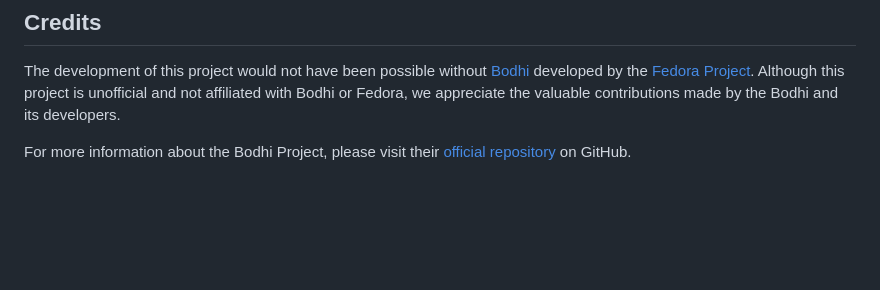
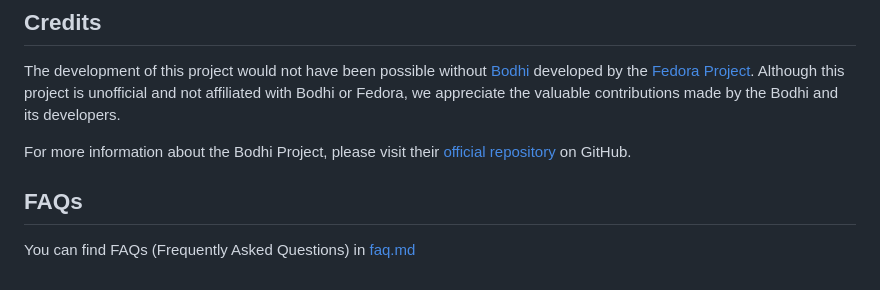
Before and after one commit to dkvc/gpkgstatus, a Markdown page: README.md, the part around the change. Rendered like a GitHub page; blank space fills up the shorter version.

Commit message:
chore: Add Relative link to README

```diff
--- a/README.md
+++ b/README.md
@@ -83,3 +83,6 @@ You are welcome to contribute to this project. Make sure to read [Contributing G
 The development of this project would not have been possible without [Bodhi](https://bodhi.fedoraproject.org) developed by the [Fedora Project](https://fedoraproject.org). Although this project is unofficial and not affiliated with Bodhi or Fedora, we appreciate the valuable contributions made by the Bodhi and its developers.
 
 For more information about the Bodhi Project, please visit their [official repository](https://github.com/fedora-infra/bodhi) on GitHub.
+
+## FAQs
+You can find FAQs (Frequently Asked Questions) in [faq.md](./faq.md)
```
